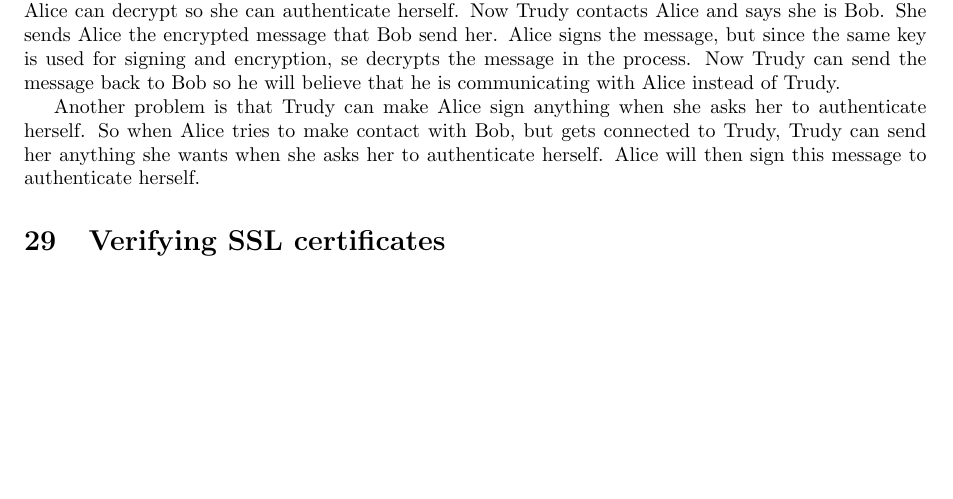
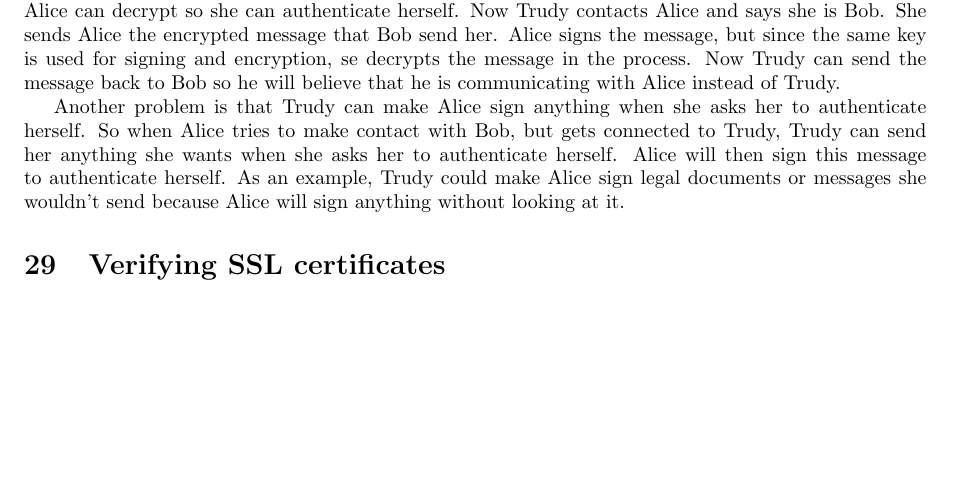
Before and after one commit to XeryusTC/infosecass, a LaTeX document (ass5/main.tex, which reads ass5/onevtwo.tex): part of page 2 of 2, cut so that both start at the same text. Compiled offline with pdfLaTeX.

Commit message:
Explain the last case a bit better

```diff
--- a/ass5/onevtwo.tex
+++ b/ass5/onevtwo.tex
@@ -1,4 +1,4 @@
 % !TEX root =  main.tex
 Lets say that we were to use the same key for signing and encrypting. Now, Trudy wants to communicate with Bob as Alice, so she connects with Bob and says she is Alice. Bob sends back a message that only Alice can decrypt so she can authenticate herself. Now Trudy contacts Alice and says she is Bob. She sends Alice the encrypted message that Bob send her. Alice signs the message, but since the same key is used for signing and encryption, se decrypts the message in the process. Now Trudy can send the message back to Bob so he will believe that he is communicating with Alice instead of Trudy.
 
-Another problem is that Trudy can make Alice sign anything when she asks her to authenticate herself. So when Alice tries to make contact with Bob, but gets connected to Trudy, Trudy can send her anything she wants when she asks her to authenticate herself. Alice will then sign this message to authenticate herself.
+Another problem is that Trudy can make Alice sign anything when she asks her to authenticate herself. So when Alice tries to make contact with Bob, but gets connected to Trudy, Trudy can send her anything she wants when she asks her to authenticate herself. Alice will then sign this message to authenticate herself. As an example, Trudy could make Alice sign legal documents or messages she wouldn't send because Alice will sign anything without looking at it.
```
